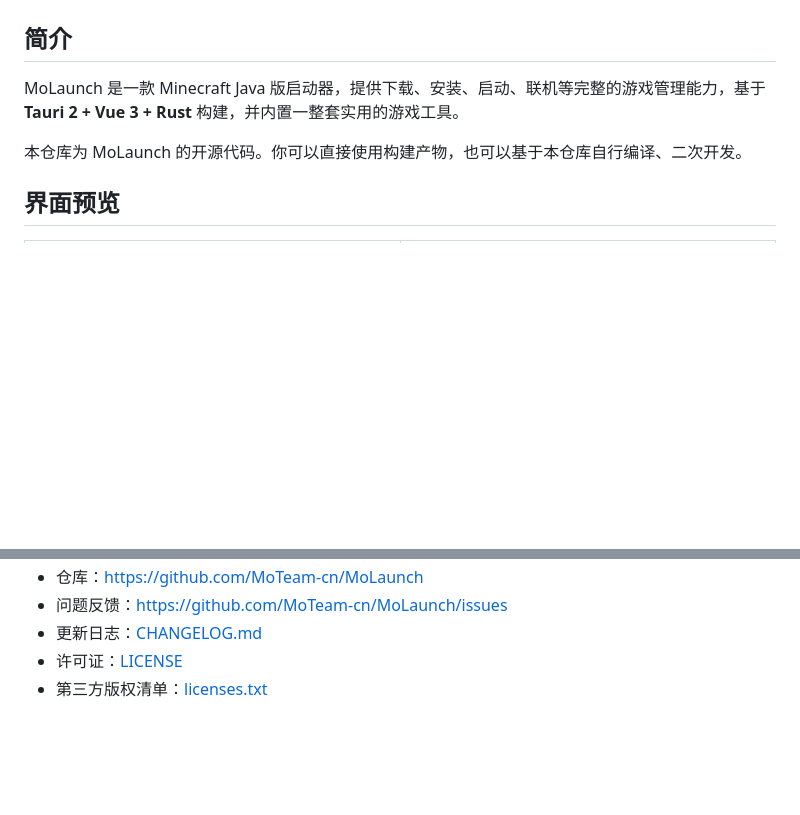
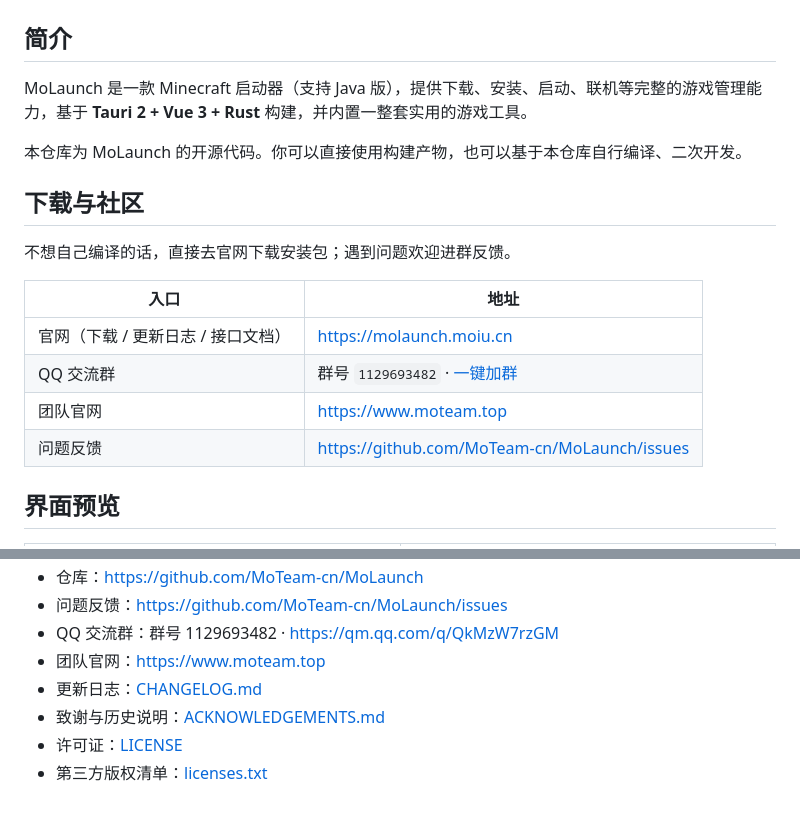
Before and after one commit to MoTeam-cn/MoLaunch, a Markdown page: README.md, 2 parts joined by grey strips. GitHub-like rendering; blank space fills up the shorter version.

Commit message:
docs(readme): 补官网与 QQ 群入口，简介不再把 Java 版当唯一身份
- 新增「下载与社区」表格：官网（下载 / 更新日志 / 接口文档）、QQ 交流群 1129693482、团队官网、问题反馈
- 简介：Minecraft Java 版启动器 → Minecraft 启动器（支持 Java 版），与官网口径一致
- 相关链接补齐：官网、QQ 群、团队官网、ACKNOWLEDGEMENTS.md

```diff
--- a/README.md
+++ b/README.md
@@ -32,9 +32,20 @@
 
 ## 简介
 
-MoLaunch 是一款 Minecraft Java 版启动器，提供下载、安装、启动、联机等完整的游戏管理能力，基于 **Tauri 2 + Vue 3 + Rust** 构建，并内置一整套实用的游戏工具。
+MoLaunch 是一款 Minecraft 启动器（支持 Java 版），提供下载、安装、启动、联机等完整的游戏管理能力，基于 **Tauri 2 + Vue 3 + Rust** 构建，并内置一整套实用的游戏工具。
 
 本仓库为 MoLaunch 的开源代码。你可以直接使用构建产物，也可以基于本仓库自行编译、二次开发。
+
+## 下载与社区
+
+不想自己编译的话，直接去官网下载安装包；遇到问题欢迎进群反馈。
+
+| 入口 | 地址 |
+| --- | --- |
+| 官网（下载 / 更新日志 / 接口文档） | <https://molaunch.moiu.cn> |
+| QQ 交流群 | 群号 `1129693482` · [一键加群](https://qm.qq.com/q/QkMzW7rzGM) |
+| 团队官网 | <https://www.moteam.top> |
+| 问题反馈 | <https://github.com/MoTeam-cn/MoLaunch/issues> |
 
 ## 界面预览
 
@@ -158,5 +170,8 @@ Minecraft 是 Mojang Synergies AB 的商标。MoLaunch 不隶属于 Mojang、Mic
 - 仓库：https://github.com/MoTeam-cn/MoLaunch
 - 问题反馈：https://github.com/MoTeam-cn/MoLaunch/issues
+- QQ 交流群：群号 1129693482 · <https://qm.qq.com/q/QkMzW7rzGM>
+- 团队官网：<https://www.moteam.top>
 - 更新日志：[CHANGELOG.md](./CHANGELOG.md)
+- 致谢与历史说明：[ACKNOWLEDGEMENTS.md](./ACKNOWLEDGEMENTS.md)
 - 许可证：[LICENSE](./LICENSE)
 - 第三方版权清单：[licenses.txt](./src-tauri/resources/about/licenses.txt)
```
Also changed, not shown: other parts of README.md (+1 -0 lines).
